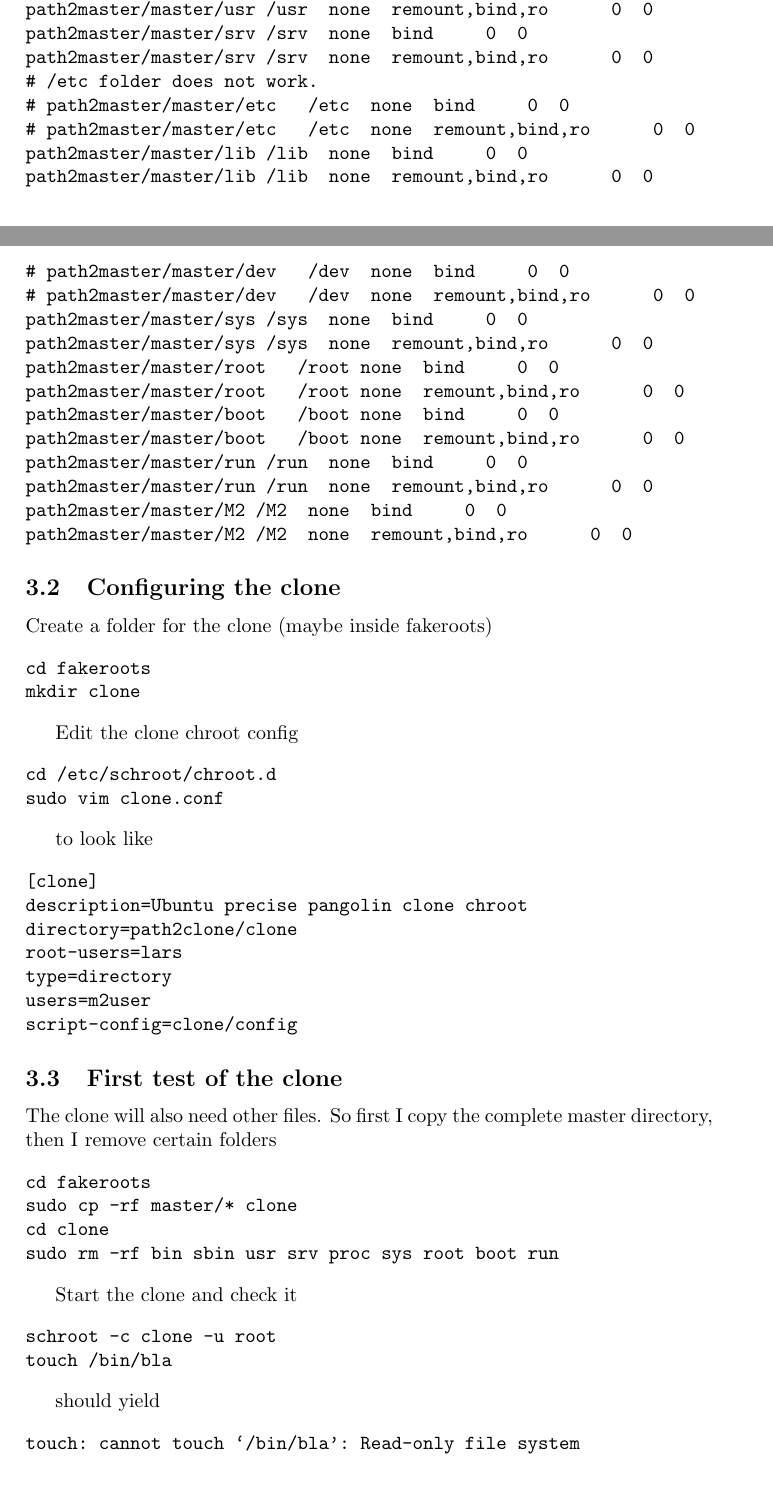
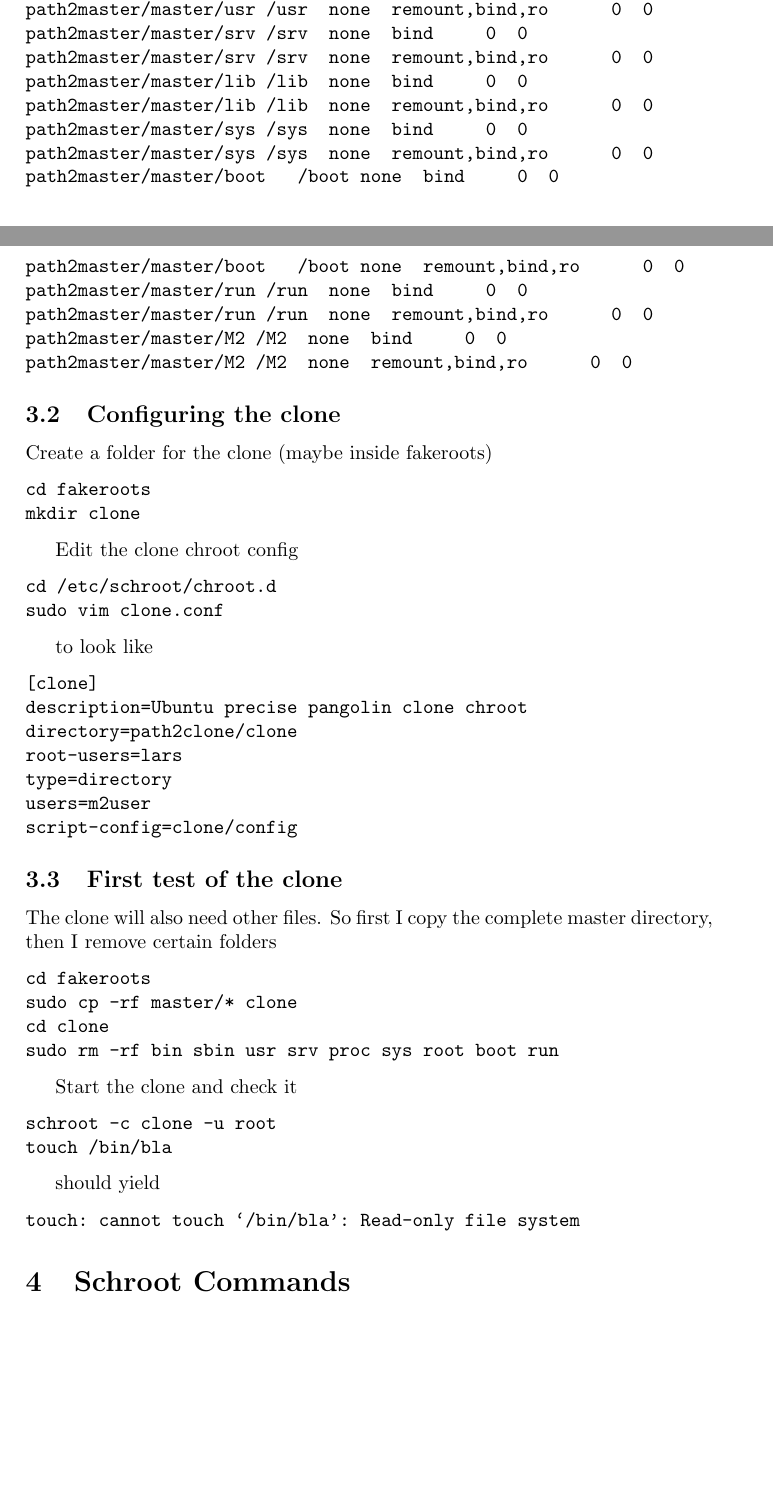
Before and after one commit to fhinkel/InteractiveShell, a LaTeX document (install_schroot.tex): two parts of pages 3 and 4 of 5, joined at a grey line, cut so that both start at the same text, the shorter picture padded with empty space. Compiled offline with pdfLaTeX.

Commit message:
Making clone text better.

```diff
--- a/install_schroot.tex
+++ b/install_schroot.tex
@@ -191,17 +213,10 @@ path2master/master/usr /usr  none  bind     0  0
 path2master/master/usr /usr  none  remount,bind,ro      0  0
 path2master/master/srv /srv  none  bind     0  0
 path2master/master/srv /srv  none  remount,bind,ro      0  0
-# /etc folder does not work.
-# path2master/master/etc   /etc  none  bind     0  0
-# path2master/master/etc   /etc  none  remount,bind,ro      0  0
 path2master/master/lib /lib  none  bind     0  0
 path2master/master/lib /lib  none  remount,bind,ro      0  0
-# path2master/master/dev   /dev  none  bind     0  0
-# path2master/master/dev   /dev  none  remount,bind,ro      0  0
 path2master/master/sys /sys  none  bind     0  0
 path2master/master/sys /sys  none  remount,bind,ro      0  0
-path2master/master/root   /root none  bind     0  0
-path2master/master/root   /root none  remount,bind,ro      0  0
 path2master/master/boot   /boot none  bind     0  0
 path2master/master/boot   /boot none  remount,bind,ro      0  0
 path2master/master/run /run  none  bind     0  0
@@ -262,7 +277,14 @@ should yield
 touch: cannot touch `/bin/bla': Read-only file system
 \end{verbatim}
 
-\section{schroot commands}
+%%%%%%%%%%%%%%%%%%%%%%%%%%%%%%%%%%%%%%%%%%%%%%%%%%%%%%%%%%%%%%%%%%%%%%%%%%%%%%
+%%%%%%%%%%%%%%%%%%%%%%%%%%%%%%%%%%%%%%%%%%%%%%%%%%%%%%%%%%%%%%%%%%%%%%%%%%%%%%
+%%%
+%%%  Schroot Commands
+%%%
+%%%%%%%%%%%%%%%%%%%%%%%%%%%%%%%%%%%%%%%%%%%%%%%%%%%%%%%%%%%%%%%%%%%%%%%%%%%%%%
+%%%%%%%%%%%%%%%%%%%%%%%%%%%%%%%%%%%%%%%%%%%%%%%%%%%%%%%%%%%%%%%%%%%%%%%%%%%%%%
+\section{Schroot Commands}
 One can list all schroots with
 
 \begin{verbatim}
```
Also changed, not shown: install_schroot.tex (33 more changed lines).
